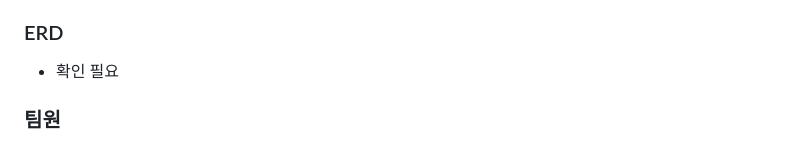
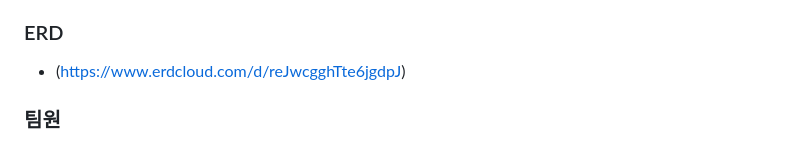
Before and after one commit to tromxx/BenchClearing_App, a Markdown page: README.md, the part around the change. Drawn GitHub-style.

```diff
--- a/README.md
+++ b/README.md
@@ -57,7 +57,7 @@
 - 크롤링(Crawling) 사용해 실시간 뉴스 정보 업데이트
 
 ### ERD
-- 확인 필요
+- (https://www.erdcloud.com/d/reJwcgghTte6jgdpJ)
 
 ### 팀원
 - 허식 (https://github.com/tromxx)
```
